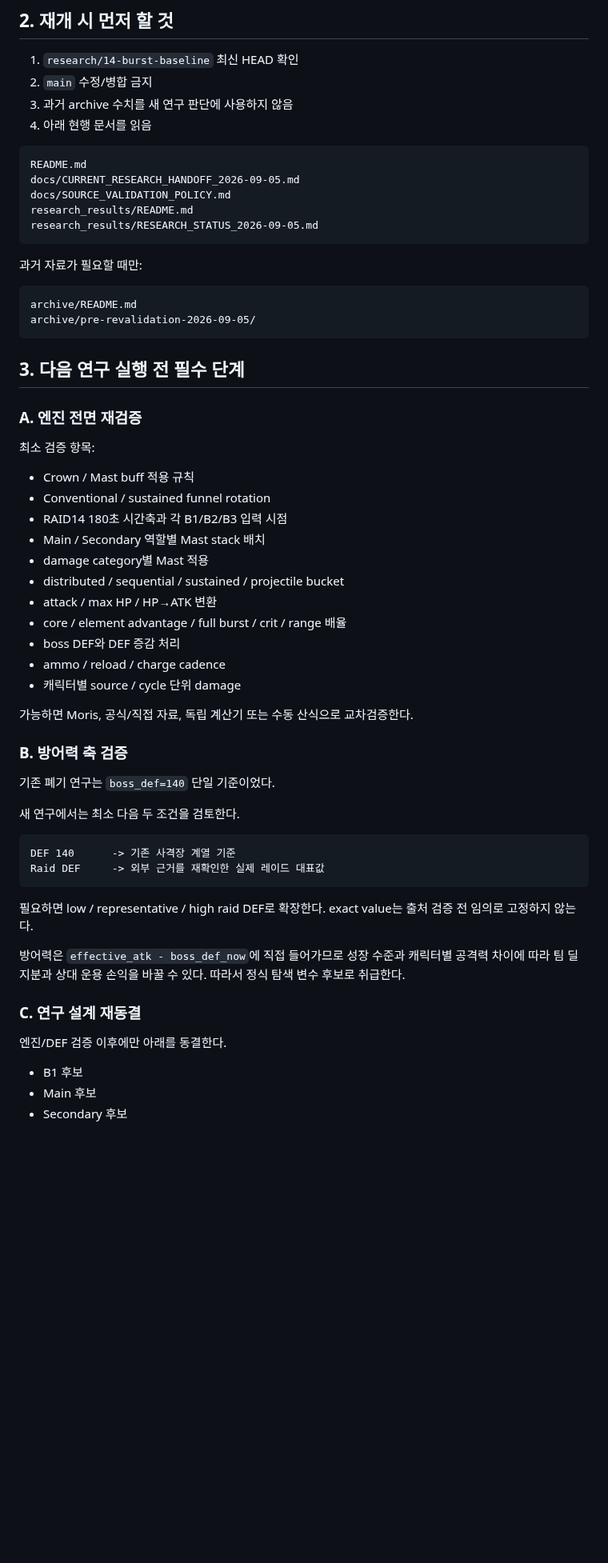
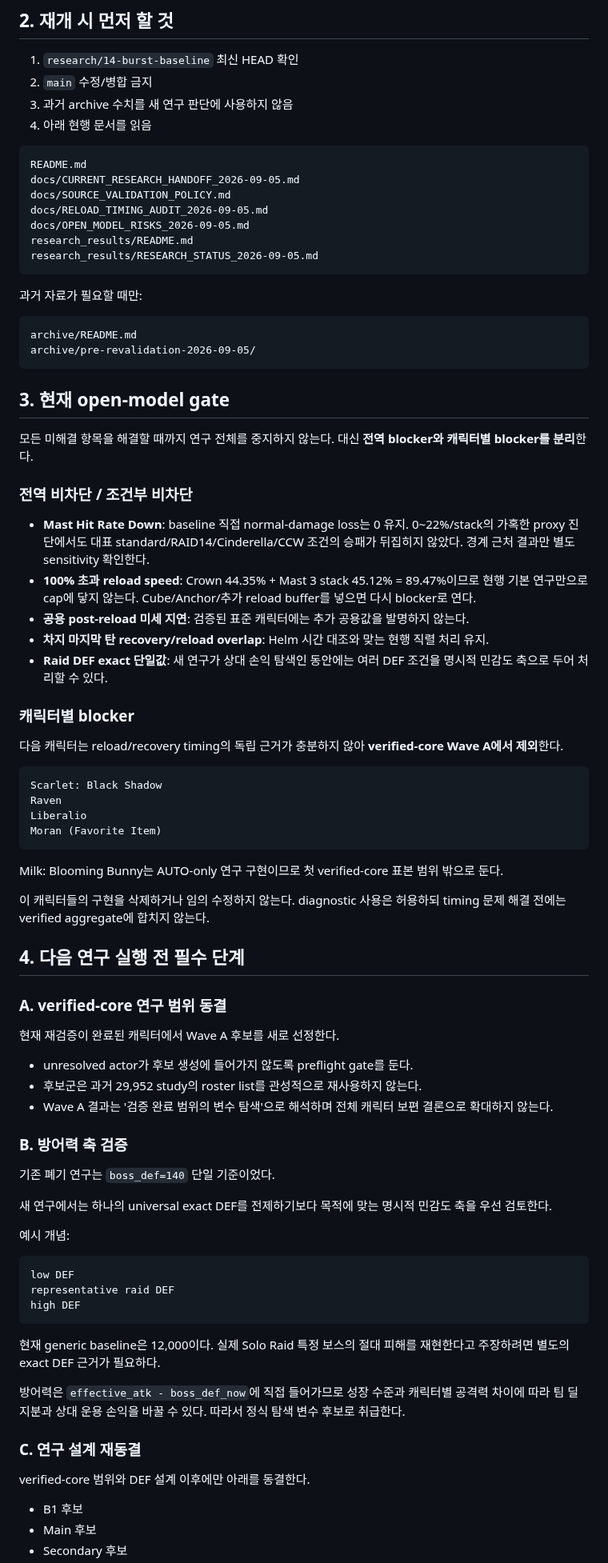
Before and after one commit to asdadas1113/crown-mast-engine, a Markdown page: docs/CURRENT_RESEARCH_HANDOFF_2026-09-05.md, the part around one of its changes. Shown at 80% size. Rendered like a GitHub page; blank space fills up the shorter version.

Commit message:
Record verified-core study gate in handoff

````diff
--- a/docs/CURRENT_RESEARCH_HANDOFF_2026-09-05.md
+++ b/docs/CURRENT_RESEARCH_HANDOFF_2026-09-05.md
@@ -46,6 +58,8 @@ archive/pre-revalidation-2026-09-05/
 README.md
 docs/CURRENT_RESEARCH_HANDOFF_2026-09-05.md
 docs/SOURCE_VALIDATION_POLICY.md
+docs/RELOAD_TIMING_AUDIT_2026-09-05.md
+docs/OPEN_MODEL_RISKS_2026-09-05.md
 research_results/README.md
 research_results/RESEARCH_STATUS_2026-09-05.md
 ```
@@ -57,44 +71,64 @@ archive/README.md
 archive/pre-revalidation-2026-09-05/
 ```
 
-## 3. 다음 연구 실행 전 필수 단계
+## 3. 현재 open-model gate
 
-### A. 엔진 전면 재검증
+모든 미해결 항목을 해결할 때까지 연구 전체를 중지하지 않는다. 대신 **전역 blocker와 캐릭터별 blocker를 분리**한다.
 
-최소 검증 항목:
+### 전역 비차단 / 조건부 비차단
 
-- Crown / Mast buff 적용 규칙
-- Conventional / sustained funnel rotation
-- RAID14 180초 시간축과 각 B1/B2/B3 입력 시점
-- Main / Secondary 역할별 Mast stack 배치
-- damage category별 Mast 적용
-- distributed / sequential / sustained / projectile bucket
-- attack / max HP / HP→ATK 변환
-- core / element advantage / full burst / crit / range 배율
-- boss DEF와 DEF 증감 처리
-- ammo / reload / charge cadence
-- 캐릭터별 source / cycle 단위 damage
+- **Mast Hit Rate Down**: baseline 직접 normal-damage loss는 0 유지. 0~22%/stack의 가혹한 proxy 진단에서도 대표 standard/RAID14/Cinderella/CCW 조건의 승패가 뒤집히지 않았다. 경계 근처 결과만 별도 sensitivity 확인한다.
+- **100% 초과 reload speed**: Crown 44.35% + Mast 3 stack 45.12% = 89.47%이므로 현행 기본 연구만으로 cap에 닿지 않는다. Cube/Anchor/추가 reload buffer를 넣으면 다시 blocker로 연다.
+- **공용 post-reload 미세 지연**: 검증된 표준 캐릭터에는 추가 공용값을 발명하지 않는다.
+- **차지 마지막 탄 recovery/reload overlap**: Helm 시간 대조와 맞는 현행 직렬 처리 유지.
+- **Raid DEF exact 단일값**: 새 연구가 상대 손익 탐색인 동안에는 여러 DEF 조건을 명시적 민감도 축으로 두어 처리할 수 있다.
 
-가능하면 Moris, 공식/직접 자료, 독립 계산기 또는 수동 산식으로 교차검증한다.
+### 캐릭터별 blocker
+
+다음 캐릭터는 reload/recovery timing의 독립 근거가 충분하지 않아 **verified-core Wave A에서 제외**한다.
+
+```text
+Scarlet: Black Shadow
+Raven
+Liberalio
+Moran (Favorite Item)
+```
+
+Milk: Blooming Bunny는 AUTO-only 연구 구현이므로 첫 verified-core 표본 범위 밖으로 둔다.
+
+이 캐릭터들의 구현을 삭제하거나 임의 수정하지 않는다. diagnostic 사용은 허용하되 timing 문제 해결 전에는 verified aggregate에 합치지 않는다.
+
+## 4. 다음 연구 실행 전 필수 단계
+
+### A. verified-core 연구 범위 동결
+
+현재 재검증이 완료된 캐릭터에서 Wave A 후보를 새로 선정한다.
+
+- unresolved actor가 후보 생성에 들어가지 않도록 preflight gate를 둔다.
+- 후보군은 과거 29,952 study의 roster list를 관성적으로 재사용하지 않는다.
+- Wave A 결과는 '검증 완료 범위의 변수 탐색'으로 해석하며 전체 캐릭터 보편 결론으로 확대하지 않는다.
 
 ### B. 방어력 축 검증
 
 기존 폐기 연구는 `boss_def=140` 단일 기준이었다.
 
-새 연구에서는 최소 다음 두 조건을 검토한다.
+새 연구에서는 하나의 universal exact DEF를 전제하기보다 목적에 맞는 명시적 민감도 축을 우선 검토한다.
+
+예시 개념:
 
 ```text
-DEF 140      -> 기존 사격장 계열 기준
-Raid DEF     -> 외부 근거를 재확인한 실제 레이드 대표값
+low DEF
+representative raid DEF
+high DEF
 ```
 
-필요하면 low / representative / high raid DEF로 확장한다. exact value는 출처 검증 전 임의로 고정하지 않는다.
+현재 generic baseline은 12,000이다. 실제 Solo Raid 특정 보스의 절대 피해를 재현한다고 주장하려면 별도의 exact DEF 근거가 필요하다.
 
 방어력은 `effective_atk - boss_def_now`에 직접 들어가므로 성장 수준과 캐릭터별 공격력 차이에 따라 팀 딜 지분과 상대 운용 손익을 바꿀 수 있다. 따라서 정식 탐색 변수 후보로 취급한다.
 
 ### C. 연구 설계 재동결
 
-엔진/DEF 검증 이후에만 아래를 동결한다.
+verified-core 범위와 DEF 설계 이후에만 아래를 동결한다.
 
 - B1 후보
 - Main 후보
````
Also changed, not shown: other parts of docs/CURRENT_RESEARCH_HANDOFF_2026-09-05.md (+33 -11 lines).
